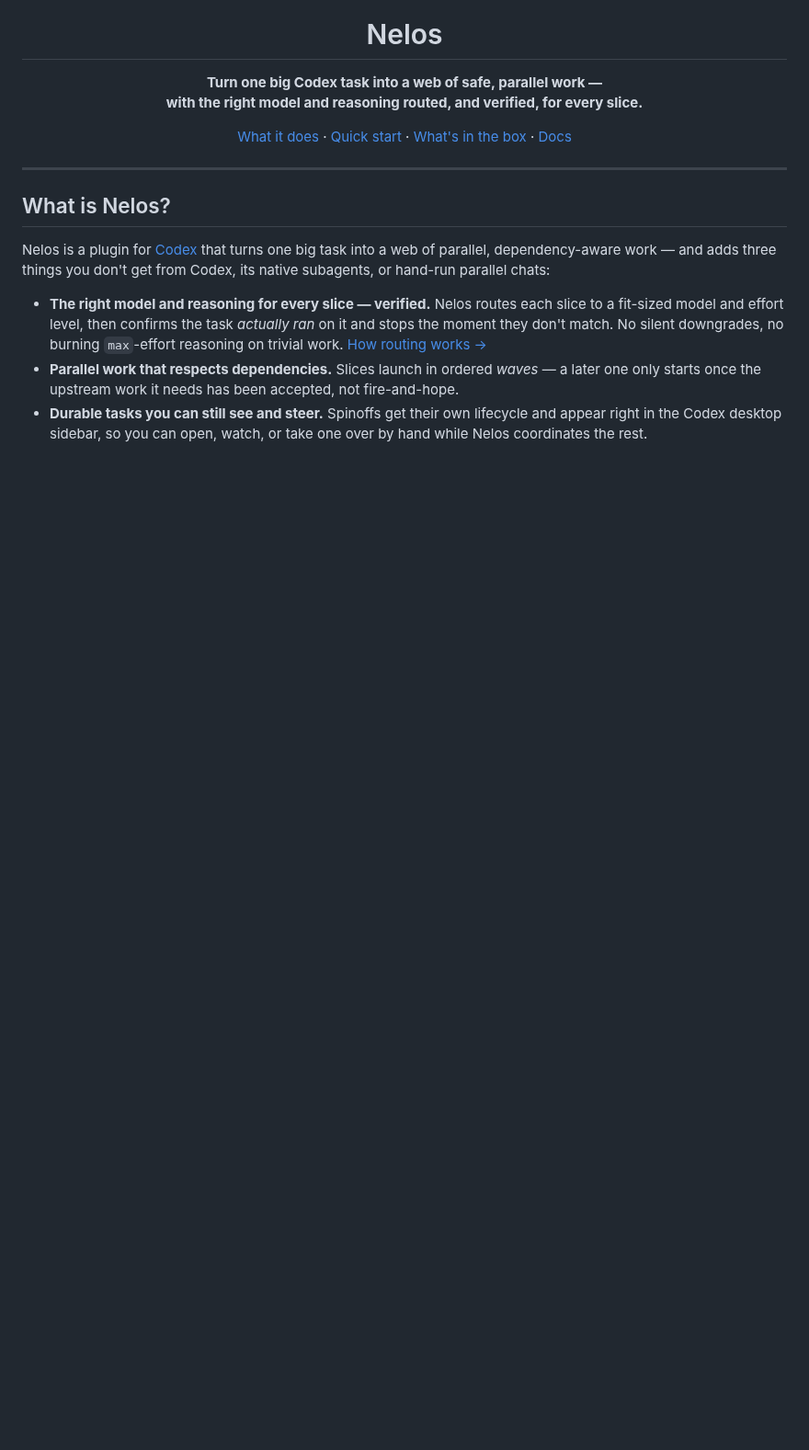
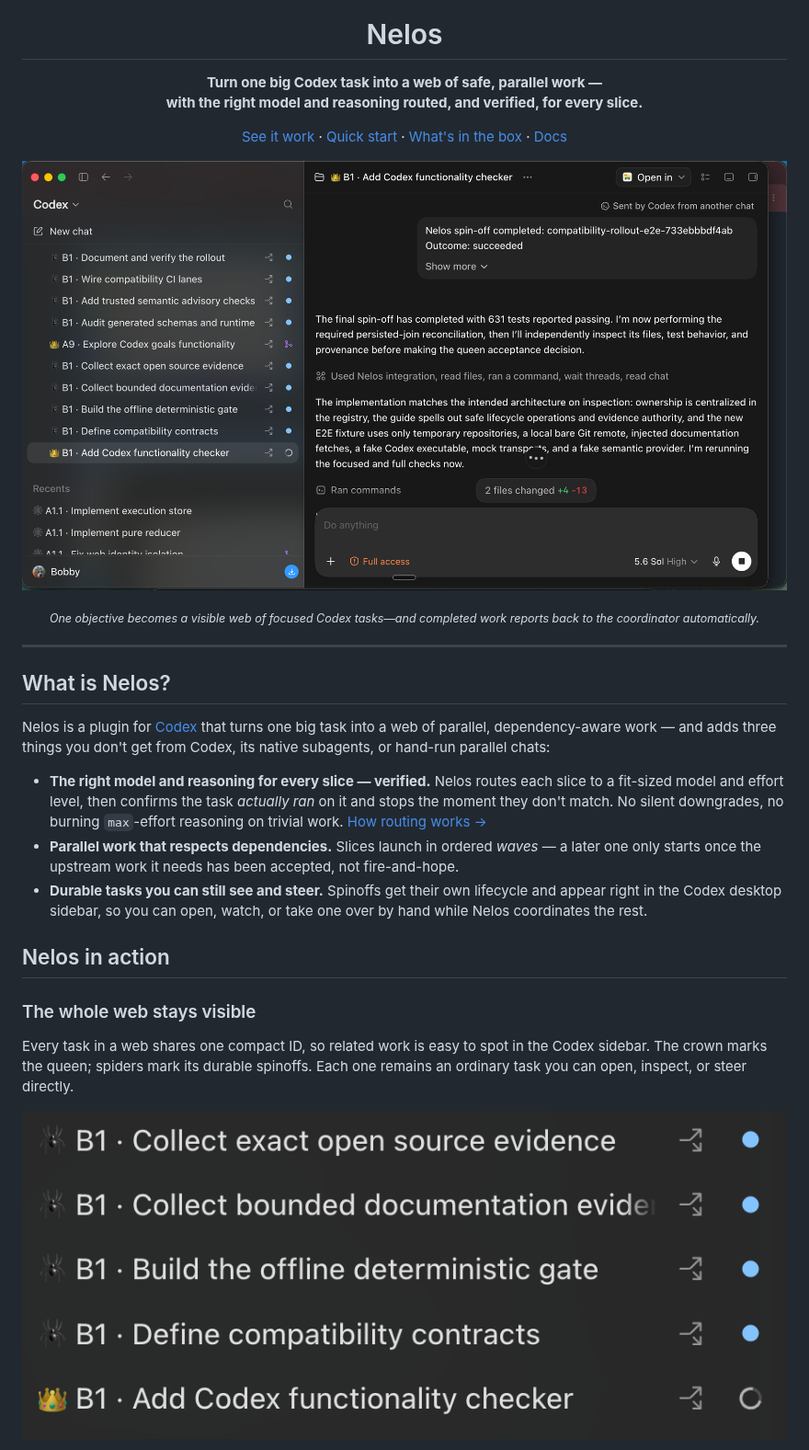
Before and after one commit to virusimmortal00/nelos, a Markdown page: README.md, the part around one of its changes. Shown at 92% size. GitHub-like rendering; pictures changed too: docs/assets/showcase/nelos-web-hero.png (added), docs/assets/showcase/web-roles-and-ids.png (added); blank space fills up the shorter version.

Commit message:
Show Nelos in action in README

```diff
--- a/README.md
+++ b/README.md
@@ -10,11 +6,20 @@
 </p>
 
 <p align="center">
-  <a href="#what-is-nelos">What it does</a> ·
+  <a href="#nelos-in-action">See it work</a> ·
   <a href="#quick-start">Quick start</a> ·
   <a href="#whats-in-the-box">What's in the box</a> ·
   <a href="docs/webs.md">Docs</a>
 </p>
+
+<p align="center">
+  <img
+    src="docs/assets/showcase/nelos-web-hero.png"
+    alt="A Nelos queen task in Codex receiving a completed spinoff result alongside its visible B1 web of durable tasks"
+    width="100%">
+</p>
+
+<p align="center"><sub><em>One objective becomes a visible web of focused Codex tasks—and completed work reports back to the coordinator automatically.</em></sub></p>
 
 ---
 
@@ -34,3 +39,19 @@ don't get from Codex, its native subagents, or hand-run parallel chats:
 - **Durable tasks you can still see and steer.** Spinoffs get their own lifecycle
   and appear right in the Codex desktop sidebar, so you can open, watch, or take
   one over by hand while Nelos coordinates the rest.
+
+## Nelos in action
+
+### The whole web stays visible
+
+Every task in a web shares one compact ID, so related work is easy to spot in the
+Codex sidebar. The crown marks the queen; spiders mark its durable spinoffs.
+Each one remains an ordinary task you can open, inspect, or steer directly.
+
+<p align="center">
+  <img
+    src="docs/assets/showcase/web-roles-and-ids.png"
+    alt="Codex task list showing four spider-marked B1 spinoffs and their crown-marked B1 queen"
+    width="880">
+</p>
+
```
Also changed, not shown: other parts of README.md (+16 -4 lines), docs/assets/showcase/acceptance-gates.png (added), docs/assets/showcase/idle-queen-wakeup.png (added), 1 other file.
